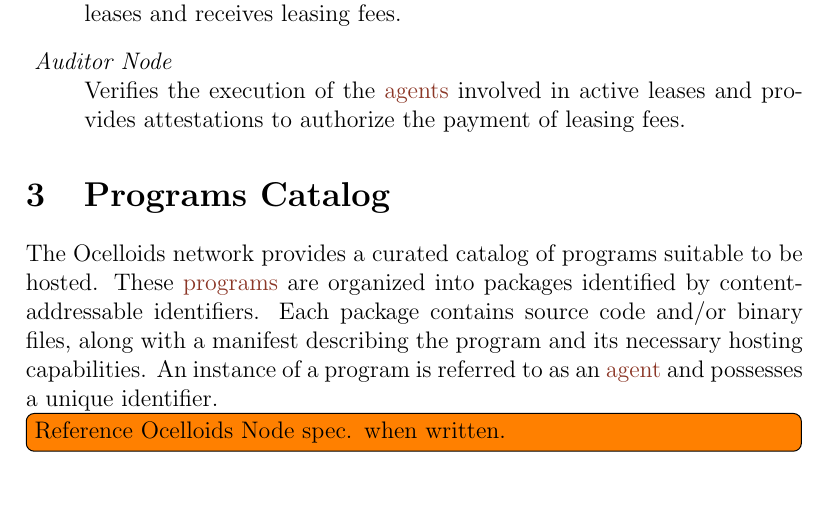
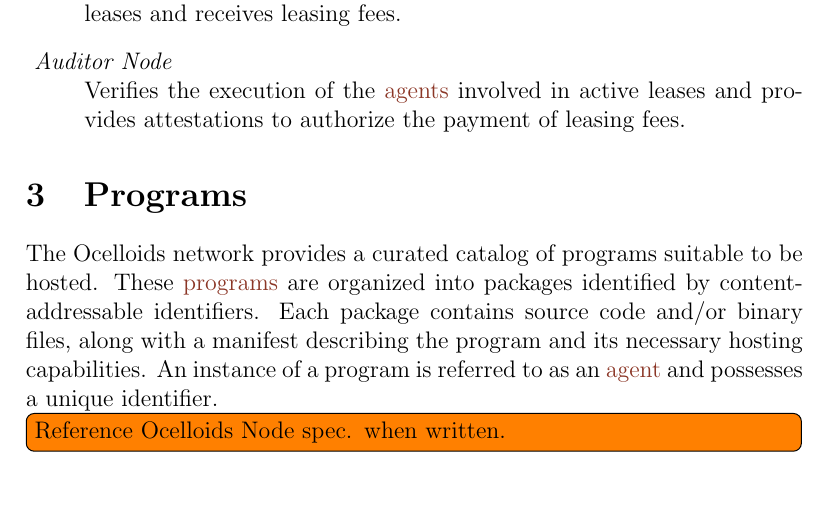
Before and after one commit to sodazone/oc-specs, a LaTeX document (ocn-spec.tex): part of page 3 of 7, cut so that both start at the same text. Compiled offline with pdfLaTeX.

Commit message:
change catalog title

```diff
--- a/ocn-spec.tex
+++ b/ocn-spec.tex
@@ -118,7 +118,7 @@ The network encompasses two node roles:
   \item[\emph{\Gls*{auditor} Node}] Verifies the execution of the \glspl{agent} involved in active leases and provides attestations to authorize the payment of leasing fees.
 \end{description}
 
-\section{Programs Catalog}\label{sec:programs}
+\section{Programs}\label{sec:programs}
 
 The Ocelloids network provides a curated catalog of programs suitable to be hosted.
 These \glspl{program} are organized into packages identified by content-addressable identifiers.
```
